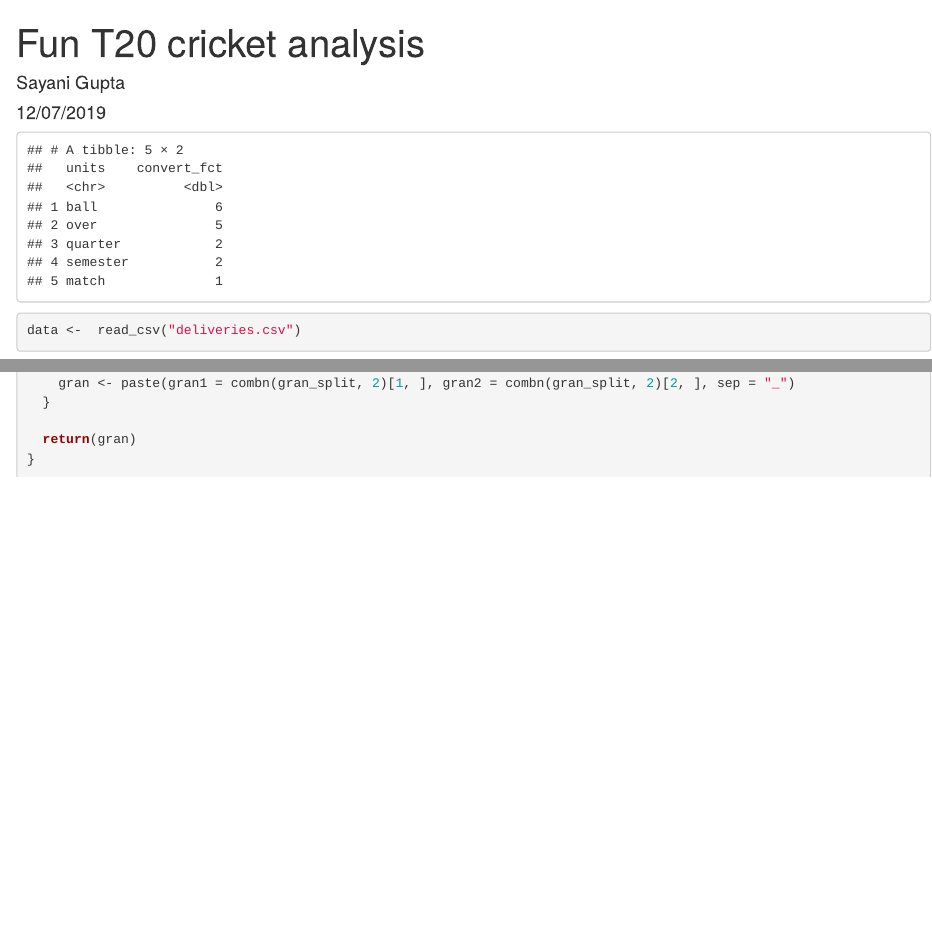
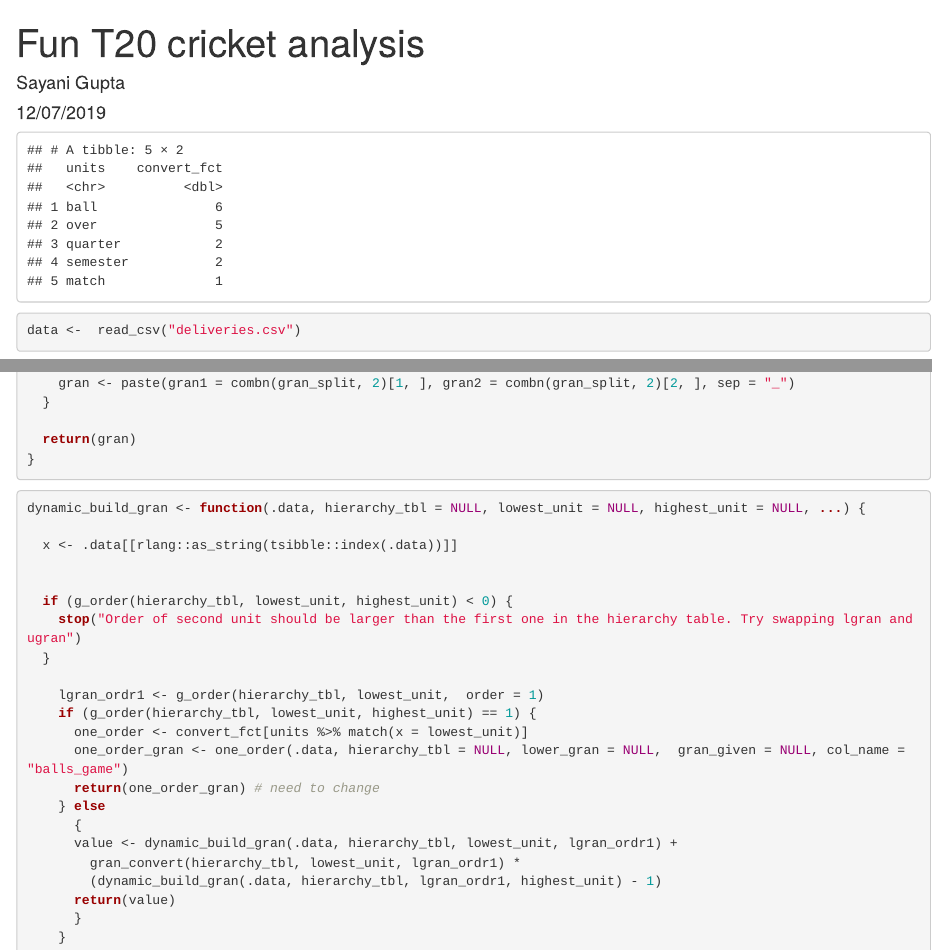
Before and after one commit to Sayani07/gsoc2019, an R Markdown document (cricket_gravitas.Rmd): the page in a window 1100 px wide, from its top, and a second part further down, joined at a grey line. Rendered offline with R 4.5, knitr and Pandoc, with nearby package versions; some code elsewhere in the file could not run offline.

````diff
--- a/cricket_gravitas.Rmd
+++ b/cricket_gravitas.Rmd
@@ -18,32 +18,32 @@
 hierarchy <- tibble(units = c("ball", "over", "quarter", "semester", "match"), convert_fct  = c(6, 5, 2, 2, 1))
 hierarchy
 
-
-
-dynamic_build_gran <- function(x, hierarchy_tbl = NULL, lowest_unit = NULL, highest_unit = NULL, ...) {
-  # for aperiodic granularities - lgran less than month and ugran more than or equal to month
-
-  #
-  #   if (is.null(lgran) | is.null(ugran)) {
-  #     stop("function requires both lgran and ugran to be specified")
-  #   }
-
-
-  if (g_order(hierarchy_tbl, lowest_unit, highest_unit) < 0) {
-    stop("Order of second unit should be larger than the first one in the hierarchy table. Try swapping lgran and ugran")
-  }
-
-    lgran_ordr1 <- g_order(hierarchy_tbl, lowest_unit,  order = 1)
-    if (g_order(hierarchy_tbl, lowest_unit, highest_unit) == 1) {
-      one_order <- convert_fct[units %>% match(x = lowest_unit)]
-      return(hierarchy_tbl$one_order) # need to change
-    } else {
-      value <- build_gran(x, hierarchy_tbl, lowest_unit, lgran_ordr1) +
-        gran_convert(lowest_unit, lgran_ordr1) *
-        (build_gran(x, hierarchy_tbl, lgran_ordr1, highest_unit) - 1)
-      return(value)
-    }
-}
+#
+#
+# dynamic_build_gran <- function(x, hierarchy_tbl = NULL, lowest_unit = NULL, highest_unit = NULL, ...) {
+#   # for aperiodic granularities - lgran less than month and ugran more than or equal to month
+#
+#   #
+#   #   if (is.null(lgran) | is.null(ugran)) {
+#   #     stop("function requires both lgran and ugran to be specified")
+#   #   }
+#
+#
+#   if (g_order(hierarchy_tbl, lowest_unit, highest_unit) < 0) {
+#     stop("Order of second unit should be larger than the first one in the hierarchy table. Try swapping lgran and ugran")
+#   }
+#
+#     lgran_ordr1 <- g_order(hierarchy_tbl, lowest_unit,  order = 1)
+#     if (g_order(hierarchy_tbl, lowest_unit, highest_unit) == 1) {
+#       one_order <- convert_fct[units %>% match(x = lowest_unit)]
+#       return(hierarchy_tbl$one_order) # need to change
+#     } else {
+#       value <- build_gran(x, hierarchy_tbl, lowest_unit, lgran_ordr1) +
+#         gran_convert(lowest_unit, lgran_ordr1) *
+#         (build_gran(x, hierarchy_tbl, lgran_ordr1, highest_unit) - 1)
+#       return(value)
+#     }
+# }
 
 # balls_match, overs_match for example
 #unit_last(hierarchy, "ball", "quarter")
@@ -359,7 +359,32 @@
 
   return(gran)
 }
+```
 
 
 
+```{r build_gran}
+dynamic_build_gran <- function(.data, hierarchy_tbl = NULL, lowest_unit = NULL, highest_unit = NULL, ...) {
+
+  x <- .data[[rlang::as_string(tsibble::index(.data))]]
+
+
+  if (g_order(hierarchy_tbl, lowest_unit, highest_unit) < 0) {
+    stop("Order of second unit should be larger than the first one in the hierarchy table. Try swapping lgran and ugran")
+  }
+
+    lgran_ordr1 <- g_order(hierarchy_tbl, lowest_unit,  order = 1)
+    if (g_order(hierarchy_tbl, lowest_unit, highest_unit) == 1) {
+      one_order <- convert_fct[units %>% match(x = lowest_unit)]
+      one_order_gran <- one_order(.data, hierarchy_tbl = NULL, lower_gran = NULL,  gran_given = NULL, col_name = "balls_game")
+      return(one_order_gran) # need to change
+    } else
+      {
+      value <- dynamic_build_gran(.data, hierarchy_tbl, lowest_unit, lgran_ordr1) +
+        gran_convert(hierarchy_tbl, lowest_unit, lgran_ordr1) *
+        (dynamic_build_gran(.data, hierarchy_tbl, lgran_ordr1, highest_unit) - 1)
+      return(value)
+      }
+    }
+
 ```
````
